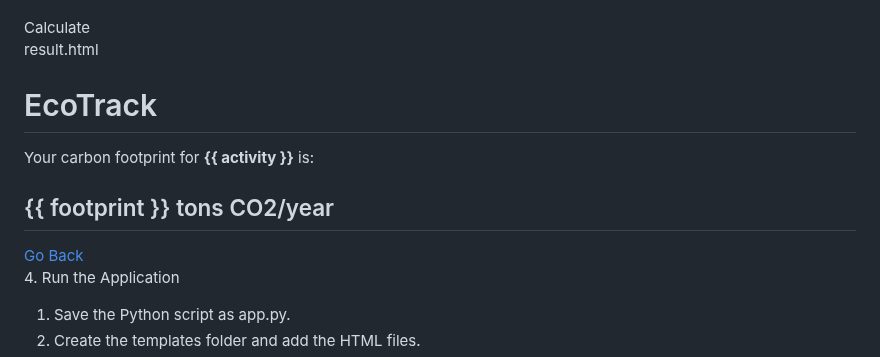
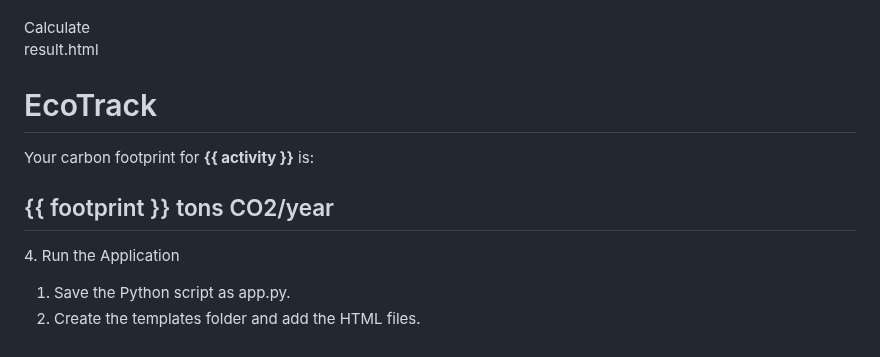
Before and after one commit to ijll/CarbonFootprintTracker, a Markdown page: README.md, the part around the change. Rendered like a GitHub page.

```diff
--- a/README.md
+++ b/README.md
@@ -101,7 +101,8 @@ index.html
 
 result.html
 
-<!DOCTYPE html><html lang="en"><head>     <meta charset="UTF-8">     <meta name="viewport" content="width=device-width, initial-scale=1.0">     <title>EcoTrack - Result</title></head><body>     <h1>EcoTrack</h1>     <p>Your carbon footprint for <strong>{{ activity }}</strong> is:</p>     <h2>{{ footprint }} tons CO2/year</h2>     <a href="/">Go Back</a></body></html>
+<!DOCTYPE html><html lang="en"><head>     <meta charset="UTF-8">     <meta name="viewport" content="width=device-width, initial-scale=1.0">     <title>EcoTrack - Result</title></head><body>     <h1>EcoTrack</h1>     <p>Your carbon footprint for <strong>{{ activity }}</strong> is:</p>     <h2>{{ footprint }} tons CO2/year</h2> </body></html>
+
 
 4. Run the Application
 
```
